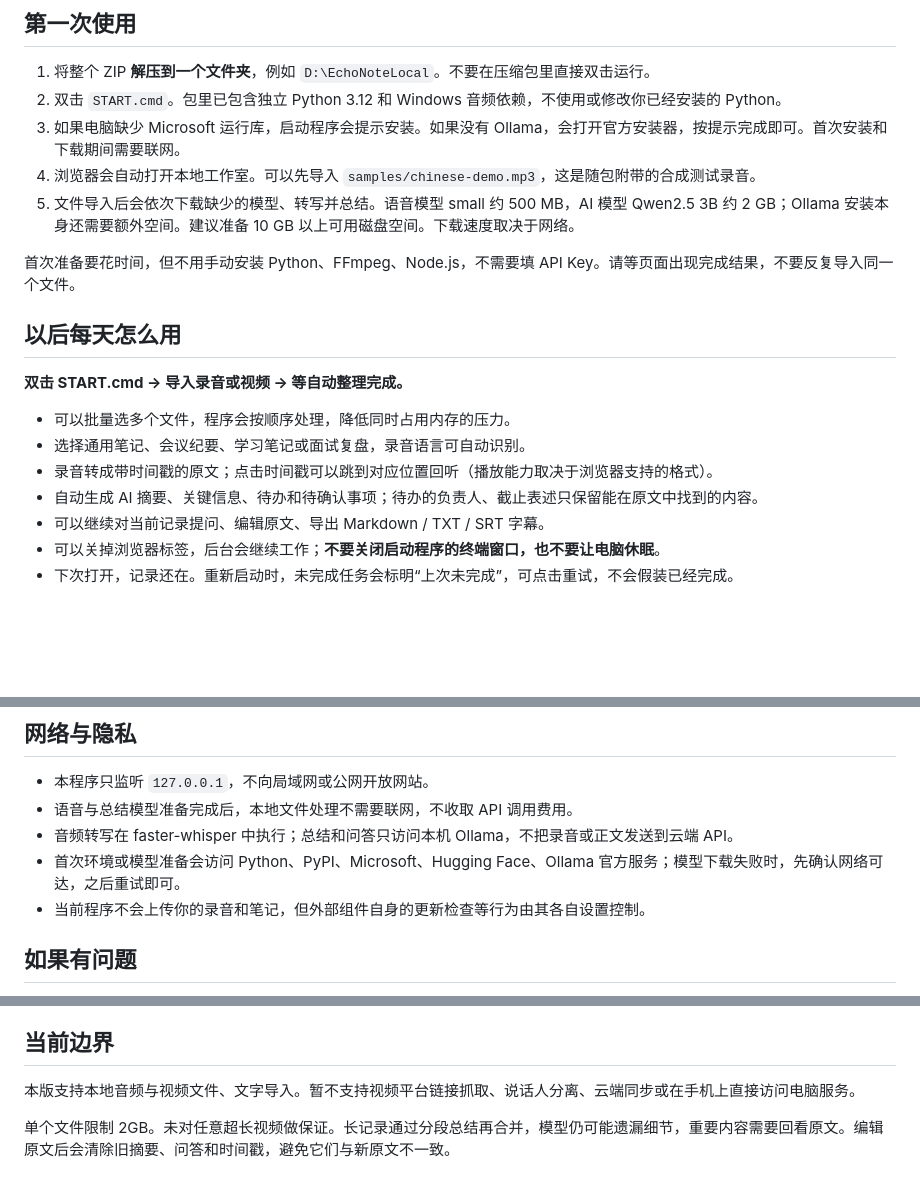
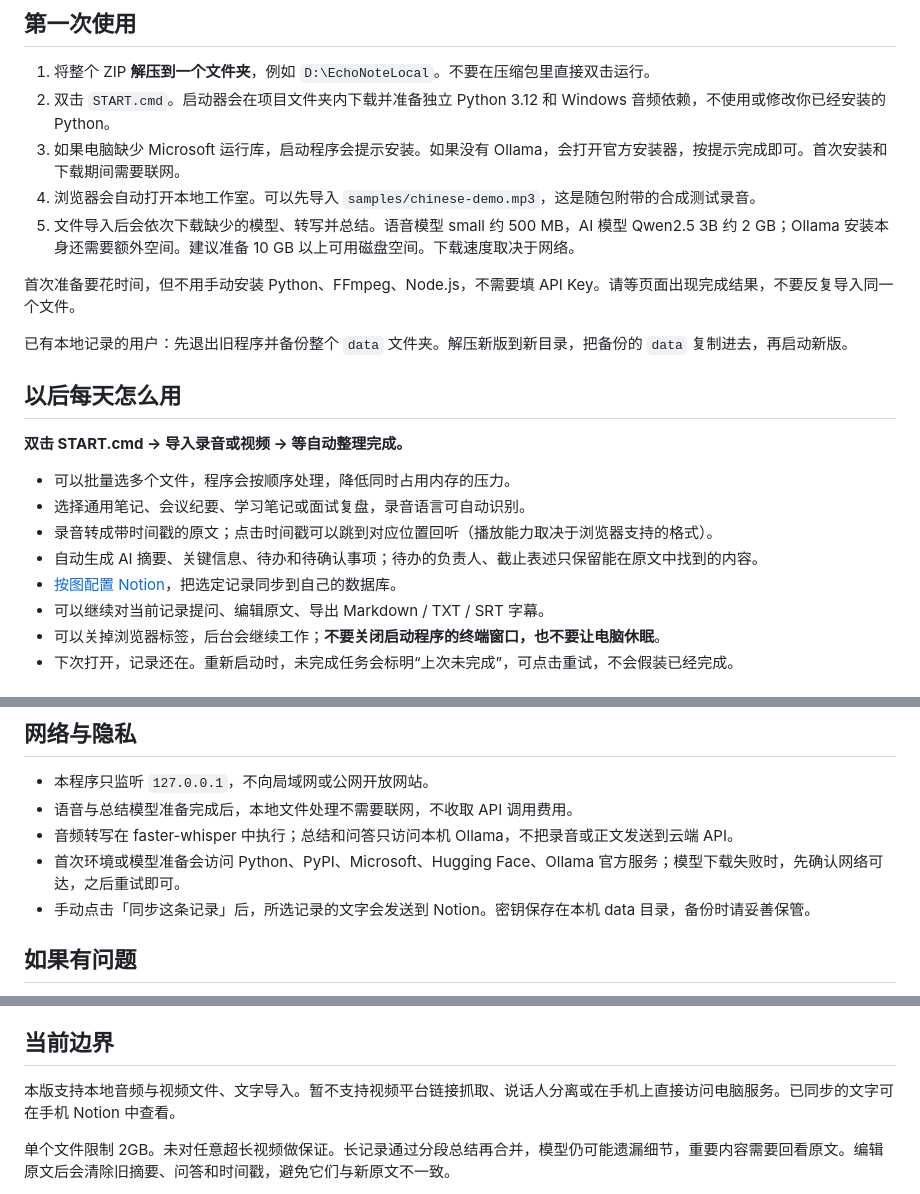
Before and after one commit to hyaa-debug/echonote-local, a Markdown page: docs/windows-install.md, 3 parts joined by grey strips. GitHub-like rendering; blank space fills up the shorter version.

```diff
--- a/docs/windows-install.md
+++ b/docs/windows-install.md
@@ -5,12 +5,14 @@
 ## 第一次使用
 
 1. 将整个 ZIP **解压到一个文件夹**，例如 `D:\EchoNoteLocal`。不要在压缩包里直接双击运行。
-2. 双击 `START.cmd`。包里已包含独立 Python 3.12 和 Windows 音频依赖，不使用或修改你已经安装的 Python。
+2. 双击 `START.cmd`。启动器会在项目文件夹内下载并准备独立 Python 3.12 和 Windows 音频依赖，不使用或修改你已经安装的 Python。
 3. 如果电脑缺少 Microsoft 运行库，启动程序会提示安装。如果没有 Ollama，会打开官方安装器，按提示完成即可。首次安装和下载期间需要联网。
 4. 浏览器会自动打开本地工作室。可以先导入 `samples/chinese-demo.mp3`，这是随包附带的合成测试录音。
 5. 文件导入后会依次下载缺少的模型、转写并总结。语音模型 small 约 500 MB，AI 模型 Qwen2.5 3B 约 2 GB；Ollama 安装本身还需要额外空间。建议准备 10 GB 以上可用磁盘空间。下载速度取决于网络。
 
 首次准备要花时间，但不用手动安装 Python、FFmpeg、Node.js，不需要填 API Key。请等页面出现完成结果，不要反复导入同一个文件。
+
+已有本地记录的用户：先退出旧程序并备份整个 `data` 文件夹。解压新版到新目录，把备份的 `data` 复制进去，再启动新版。
 
 ## 以后每天怎么用
 
@@ -20,6 +22,7 @@
 - 选择通用笔记、会议纪要、学习笔记或面试复盘，录音语言可自动识别。
 - 录音转成带时间戳的原文；点击时间戳可以跳到对应位置回听（播放能力取决于浏览器支持的格式）。
 - 自动生成 AI 摘要、关键信息、待办和待确认事项；待办的负责人、截止表述只保留能在原文中找到的内容。
+- [按图配置 Notion](notion.md)，把选定记录同步到自己的数据库。
 - 可以继续对当前记录提问、编辑原文、导出 Markdown / TXT / SRT 字幕。
 - 可以关掉浏览器标签，后台会继续工作；**不要关闭启动程序的终端窗口，也不要让电脑休眠**。
 - 下次打开，记录还在。重新启动时，未完成任务会标明“上次未完成”，可点击重试，不会假装已经完成。
@@ -38,7 +41,7 @@
 - 语音与总结模型准备完成后，本地文件处理不需要联网，不收取 API 调用费用。
 - 音频转写在 faster-whisper 中执行；总结和问答只访问本机 Ollama，不把录音或正文发送到云端 API。
 - 首次环境或模型准备会访问 Python、PyPI、Microsoft、Hugging Face、Ollama 官方服务；模型下载失败时，先确认网络可达，之后重试即可。
-- 当前程序不会上传你的录音和笔记，但外部组件自身的更新检查等行为由其各自设置控制。
+- 手动点击「同步这条记录」后，所选记录的文字会发送到 Notion。密钥保存在本机 data 目录，备份时请妥善保管。
 
 ## 如果有问题
 
@@ -53,7 +56,7 @@
 
 ## 当前边界
 
-本版支持本地音频与视频文件、文字导入。暂不支持视频平台链接抓取、说话人分离、云端同步或在手机上直接访问电脑服务。
+本版支持本地音频与视频文件、文字导入。暂不支持视频平台链接抓取、说话人分离或在手机上直接访问电脑服务。已同步的文字可在手机 Notion 中查看。
 
 单个文件限制 2GB。未对任意超长视频做保证。长记录通过分段总结再合并，模型仍可能遗漏细节，重要内容需要回看原文。编辑原文后会清除旧摘要、问答和时间戳，避免它们与新原文不一致。
 
```
Also changed, not shown: other parts of docs/windows-install.md (+1 -1 lines), README.md (+20 -3 lines), docs/mindmap.md (+4 -0 lines), docs/notion.md (added, +25 -0 lines), docs/images/notion-access.png (added), docs/images/notion-sync.png (added), 6 other files.
